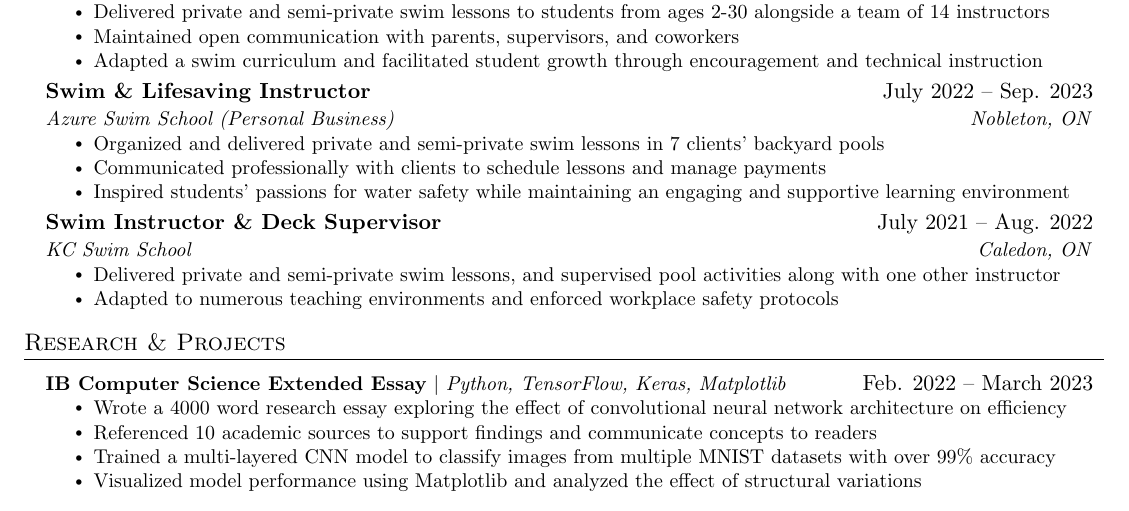
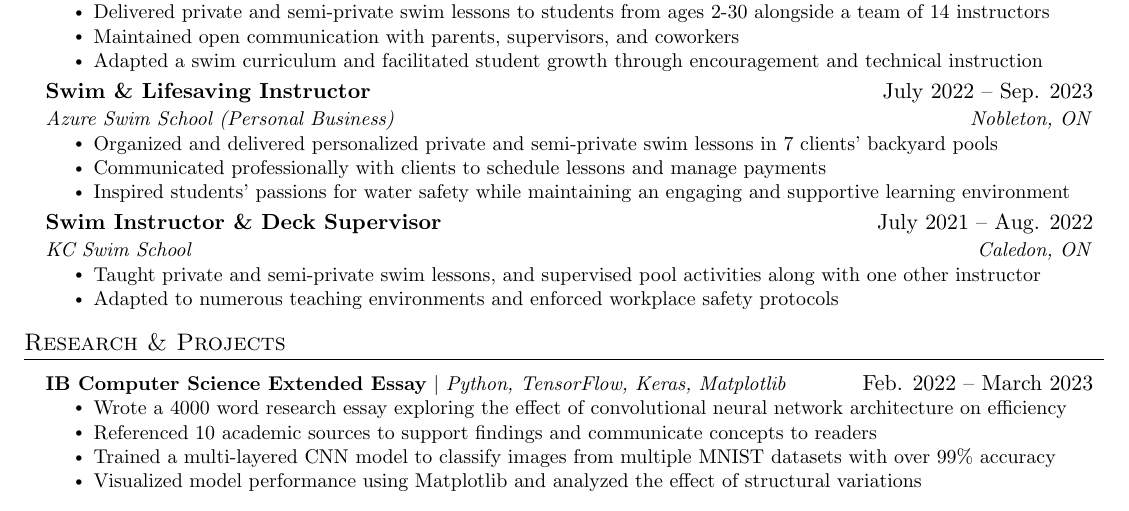
Before and after one commit to criscreates/1a-resume, a LaTeX CV (cristian_moretto_resume.tex): part of the page, cut so that both start at the same text. Compiled offline with pdfLaTeX.

Commit message:
Reduce repetition in the resume

```diff
--- a/cristian_moretto_resume.tex
+++ b/cristian_moretto_resume.tex
@@ -159,7 +159,7 @@
       {Swim \& Lifesaving Instructor}{July 2022 -- Sep. 2023}
       {Azure Swim School (Personal Business)}{Nobleton, ON}
       \resumeItemListStart
-        \resumeItem{Organized and delivered private and semi-private swim lessons in 7 clients' backyard pools}
+        \resumeItem{Organized and delivered personalized private and semi-private swim lessons in 7 clients' backyard pools}
         \resumeItem{Communicated professionally with clients to schedule lessons and manage payments}
         \resumeItem{Inspired students' passions for water safety while maintaining an engaging and supportive learning environment}
     \resumeItemListEnd
@@ -168,7 +168,7 @@
       {Swim Instructor \& Deck Supervisor}{July 2021 -- Aug. 2022}
       {KC Swim School}{Caledon, ON}
       \resumeItemListStart
-        \resumeItem{Delivered private and semi-private swim lessons, and supervised pool activities along with one other instructor}
+        \resumeItem{Taught private and semi-private swim lessons, and supervised pool activities along with one other instructor}
         \resumeItem{Adapted to numerous teaching environments and enforced workplace safety protocols}
       \resumeItemListEnd
 
```
Also changed, not shown: cristian_moretto_resume.pdf, 3 other files.
